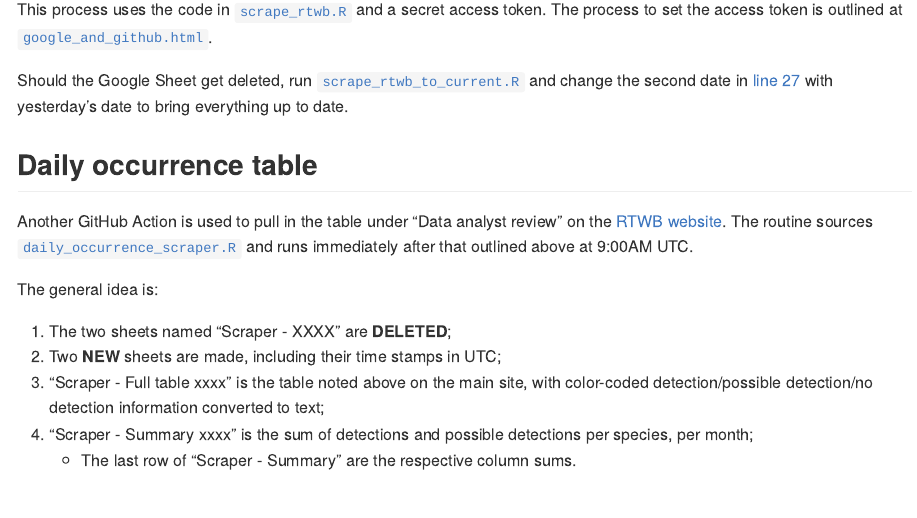
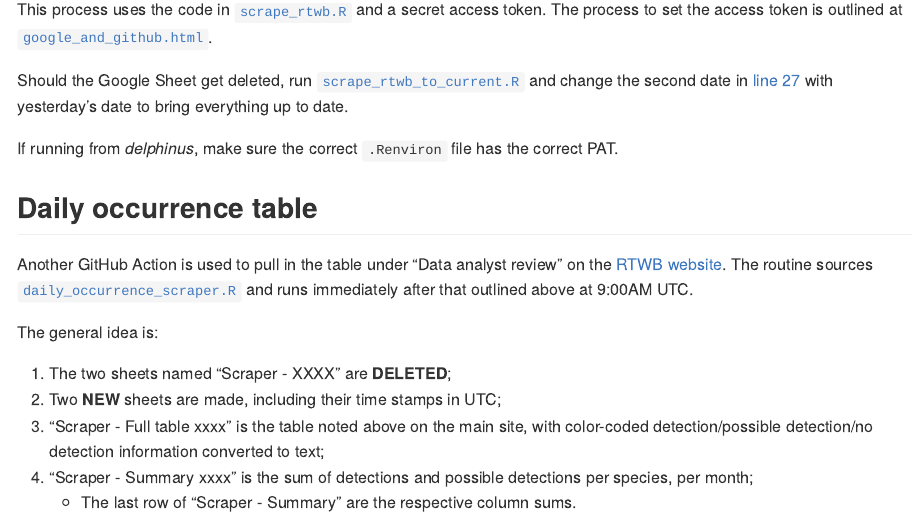
Before and after one commit to Tail-Winds/rtwb-scrape, an R Markdown document (README.Rmd): the page in a window 1100 px wide, from 380 px down. Rendered offline with R 4.5, knitr and Pandoc, with nearby package versions.

Commit message:
delphinus notes

```diff
--- a/README.Rmd
+++ b/README.Rmd
@@ -24,6 +24,7 @@ This process uses the code in [`scrape_rtwb.R`](https://github.com/Tail-Winds/rt
 
 Should the Google Sheet get deleted, run [`scrape_rtwb_to_current.R`](https://github.com/Tail-Winds/rtwb-scrape/blob/main/other_code/scrape_rtwb_to_current.R) and change the second date in [line 27](https://github.com/Tail-Winds/rtwb-scrape/blob/main/other_code/scrape_rtwb_to_current.R#L27) with yesterday's date to bring everything up to date.
 
+If running from *delphinus*, make sure the correct `.Renviron` file has the correct PAT.
 
 ## Daily occurrence table
 
```
